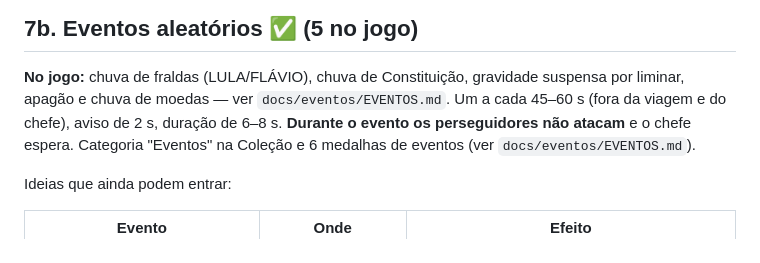
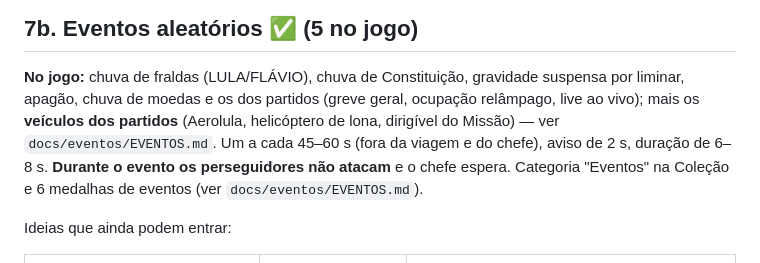
Before and after one commit to JeanCarlosDelai/flappy-bird-flavio, a Markdown page: PLANO.md, the part around the change. GitHub-like rendering.

```diff
--- a/PLANO.md
+++ b/PLANO.md
@@ -161,7 +161,8 @@ Aviso de "novo na coleção" agora é pequeno, no canto de baixo à esquerda.
 ## 7b. Eventos aleatórios ✅ (5 no jogo)
 
 **No jogo:** chuva de fraldas (LULA/FLÁVIO), chuva de Constituição, gravidade suspensa por liminar,
-apagão e chuva de moedas — ver `docs/eventos/EVENTOS.md`. Um a cada 45–60 s (fora da viagem e do
+apagão, chuva de moedas e os dos partidos (greve geral, ocupação relâmpago, live ao vivo); mais os
+**veículos dos partidos** (Aerolula, helicóptero de lona, dirigível do Missão) — ver `docs/eventos/EVENTOS.md`. Um a cada 45–60 s (fora da viagem e do
 chefe), aviso de 2 s, duração de 6–8 s. **Durante o evento os perseguidores não atacam** e o chefe
 espera. Categoria "Eventos" na Coleção e 6 medalhas de eventos (ver `docs/eventos/EVENTOS.md`).
 
```
Also changed, not shown: docs/eventos/EVENTOS.md (+22 -1 lines), docs/eventos/aerolula.gif (added), docs/eventos/dirigivel.gif (added), docs/eventos/greve.gif (added), docs/eventos/helicoptero-lona.gif (added), docs/eventos/live.gif (added), docs/eventos/ocupacao.gif (added), 12 other files.
